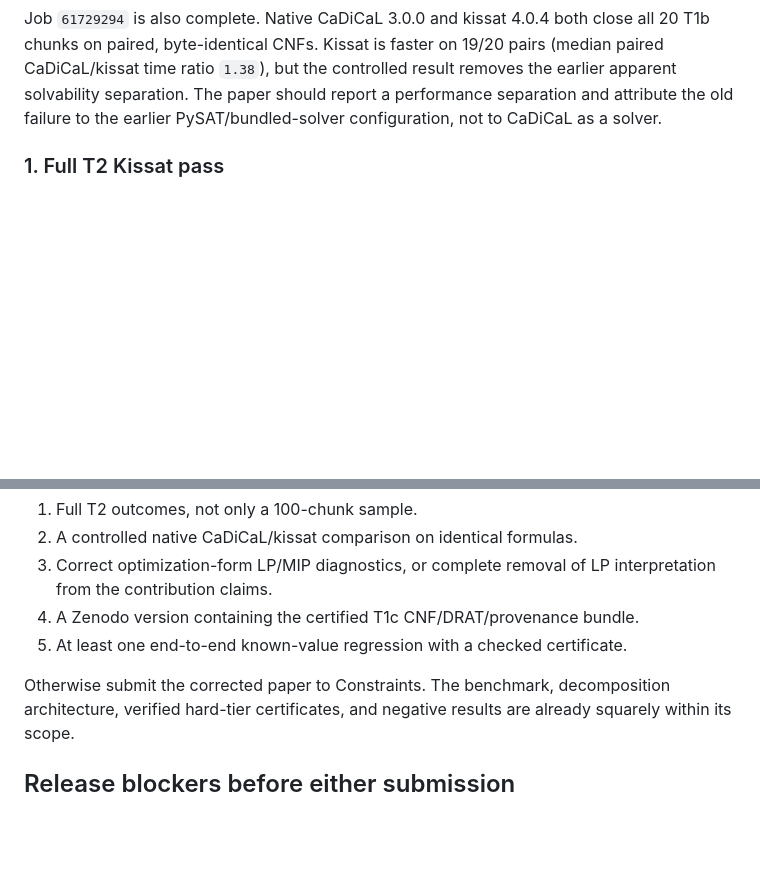
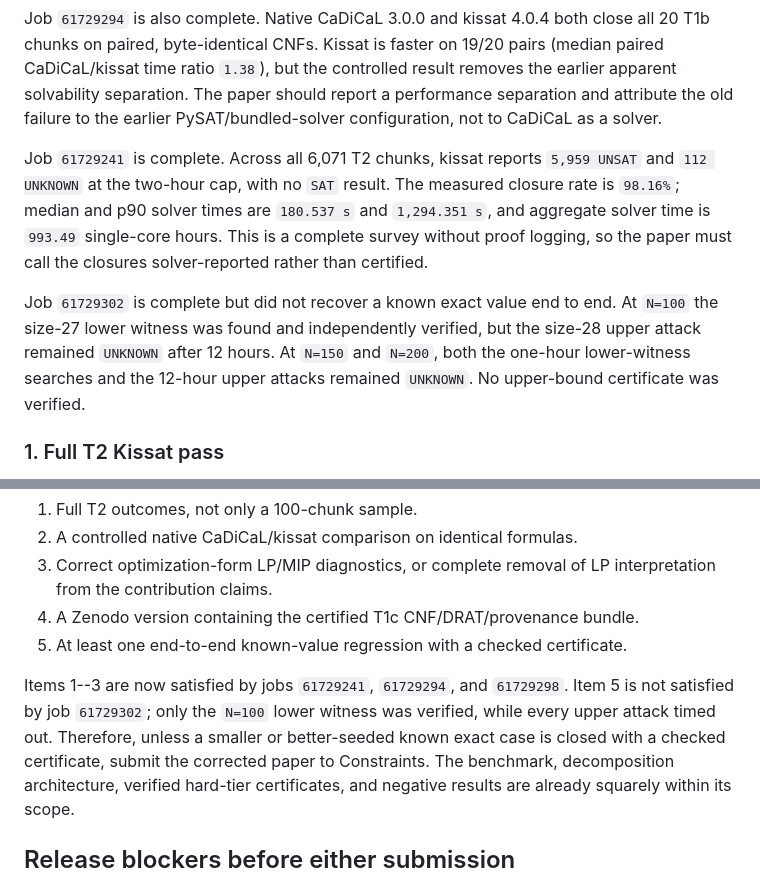
Before and after one commit to memoatwit/erdos_1194, a Markdown page: erdos_r3/paper/VENUE_AND_EXPERIMENT_PLAN.md, 2 parts joined by grey strips. GitHub-like rendering; blank space fills up the shorter version.

```diff
--- a/erdos_r3/paper/VENUE_AND_EXPERIMENT_PLAN.md
+++ b/erdos_r3/paper/VENUE_AND_EXPERIMENT_PLAN.md
@@ -59,6 +59,19 @@ on 19/20 pairs (median paired CaDiCaL/kissat time ratio `1.38`), but the
 controlled result removes the earlier apparent solvability separation. The
 paper should report a performance separation and attribute the old failure to
 the earlier PySAT/bundled-solver configuration, not to CaDiCaL as a solver.
+
+Job `61729241` is complete. Across all 6,071 T2 chunks, kissat reports
+`5,959 UNSAT` and `112 UNKNOWN` at the two-hour cap, with no `SAT` result.
+The measured closure rate is `98.16%`; median and p90 solver times are
+`180.537 s` and `1,294.351 s`, and aggregate solver time is `993.49`
+single-core hours. This is a complete survey without proof logging, so the
+paper must call the closures solver-reported rather than certified.
+
+Job `61729302` is complete but did not recover a known exact value end to end.
+At `N=100` the size-27 lower witness was found and independently verified, but
+the size-28 upper attack remained `UNKNOWN` after 12 hours. At `N=150` and
+`N=200`, both the one-hour lower-witness searches and the 12-hour upper attacks
+remained `UNKNOWN`. No upper-bound certificate was verified.
 
 ### 1. Full T2 Kissat pass
 
@@ -121,7 +134,11 @@ Target MPC if all of the following are available:
 4. A Zenodo version containing the certified T1c CNF/DRAT/provenance bundle.
 5. At least one end-to-end known-value regression with a checked certificate.
 
-Otherwise submit the corrected paper to Constraints. The benchmark,
+Items 1--3 are now satisfied by jobs `61729241`, `61729294`, and `61729298`.
+Item 5 is not satisfied by job `61729302`; only the `N=100` lower witness was
+verified, while every upper attack timed out. Therefore, unless a smaller or
+better-seeded known exact case is closed with a checked certificate, submit the
+corrected paper to Constraints. The benchmark,
 decomposition architecture, verified hard-tier certificates, and negative
 results are already squarely within its scope.
 
```
Also changed, not shown: other parts of erdos_r3/paper/VENUE_AND_EXPERIMENT_PLAN.md (+1 -1 lines), erdos_r3/SESSION_HANDOFF.md (+45 -0 lines).
